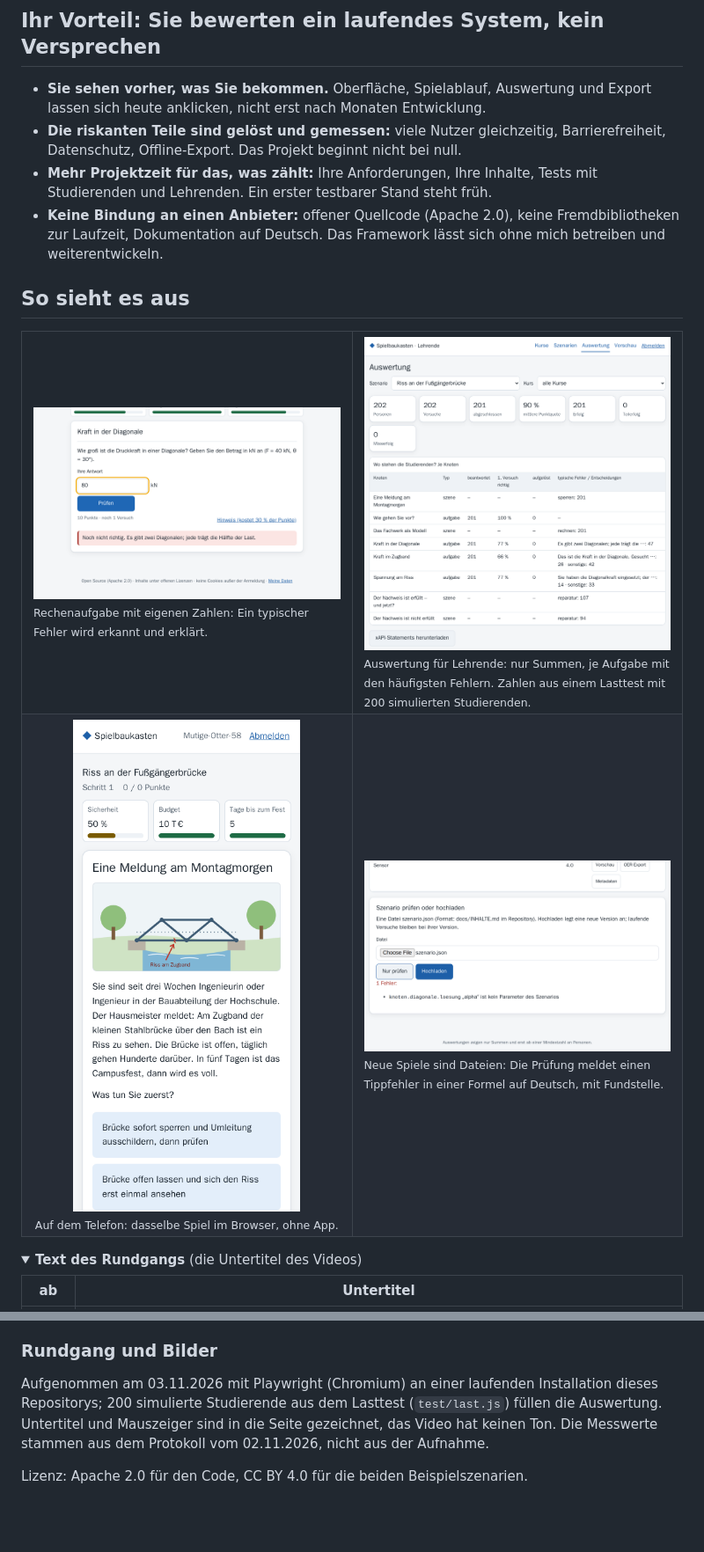
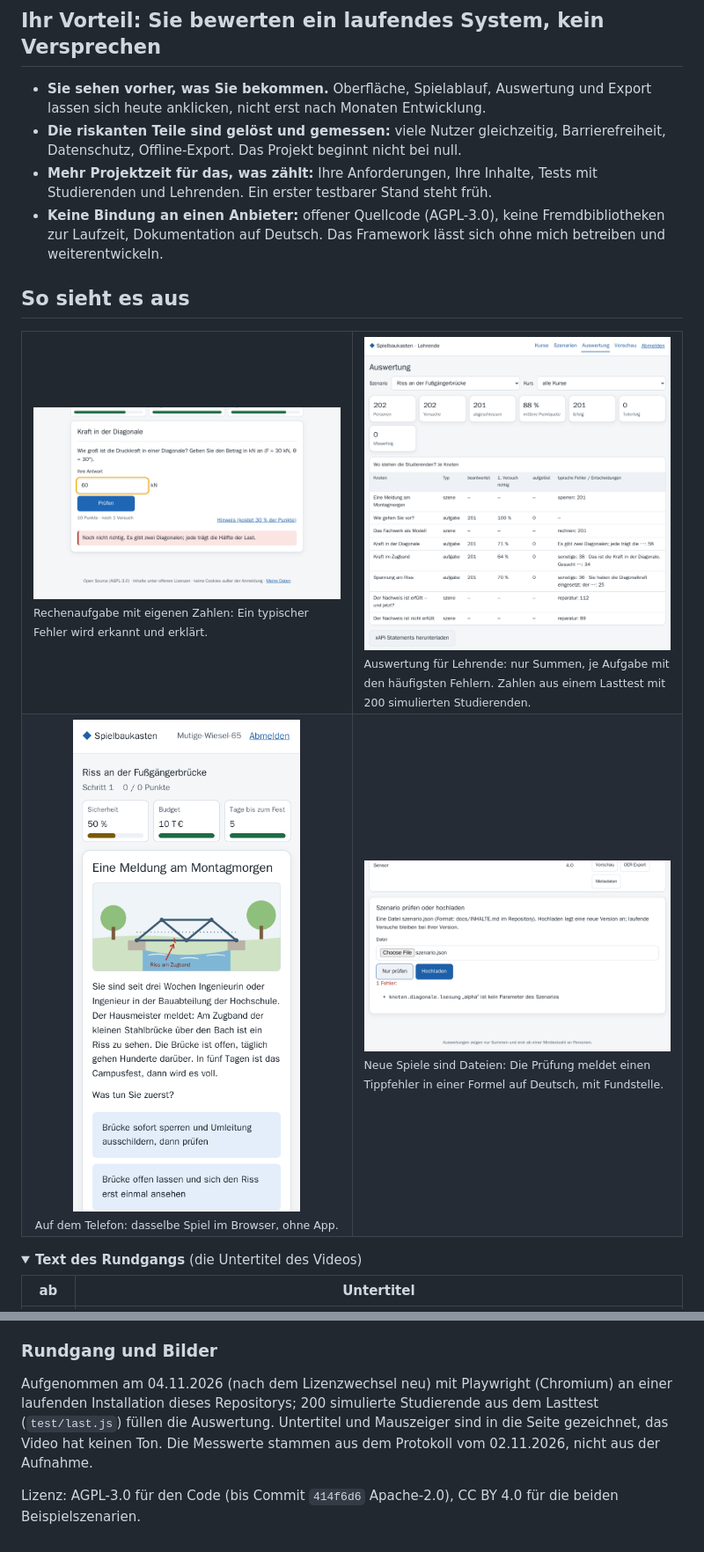
Before and after one commit to panoherbe/spielbaukasten, a Markdown page: README.md, 2 parts joined by grey strips. Shown at 88% size. Rendered like a GitHub page; pictures changed too: medien/bild-auswertung.png, medien/bild-rechenaufgabe.png, medien/bild-telefon.png; folded sections open; blank space fills up the shorter version.

```diff
--- a/README.md
+++ b/README.md
@@ -53,7 +53,7 @@ Jede Zahl steht mit Messweg im [Messprotokoll vom 02.11.2026](nachweis/PROTOKOLL
   Offline-Export. Das Projekt beginnt nicht bei null.
 - **Mehr Projektzeit für das, was zählt:** Ihre Anforderungen, Ihre Inhalte, Tests mit Studierenden und Lehrenden.
   Ein erster testbarer Stand steht früh.
-- **Keine Bindung an einen Anbieter:** offener Quellcode (Apache 2.0), keine Fremdbibliotheken zur Laufzeit,
+- **Keine Bindung an einen Anbieter:** offener Quellcode (AGPL-3.0), keine Fremdbibliotheken zur Laufzeit,
   Dokumentation auf Deutsch. Das Framework lässt sich ohne mich betreiben und weiterentwickeln.
 
 ## So sieht es aus
@@ -244,9 +248,10 @@ docker compose -p spielbaukasten-nachweis -f compose.nachweis.yaml down -v
 
 ### Rundgang und Bilder
 
-Aufgenommen am 03.11.2026 mit Playwright (Chromium) an einer laufenden Installation dieses Repositorys; 200
+Aufgenommen am 04.11.2026 (nach dem Lizenzwechsel neu) mit Playwright (Chromium) an einer laufenden Installation
+dieses Repositorys; 200
 simulierte Studierende aus dem Lasttest (`test/last.js`) füllen die Auswertung. Untertitel und Mauszeiger sind in die
 Seite gezeichnet, das Video hat keinen Ton. Die Messwerte stammen aus dem Protokoll vom 02.11.2026, nicht aus der
 Aufnahme.
 
-Lizenz: Apache 2.0 für den Code, CC BY 4.0 für die beiden Beispielszenarien.
+Lizenz: AGPL-3.0 für den Code (bis Commit `414f6d6` Apache-2.0), CC BY 4.0 für die beiden Beispielszenarien.
```
Also changed, not shown: other parts of README.md (+21 -17 lines), 9 other files.
